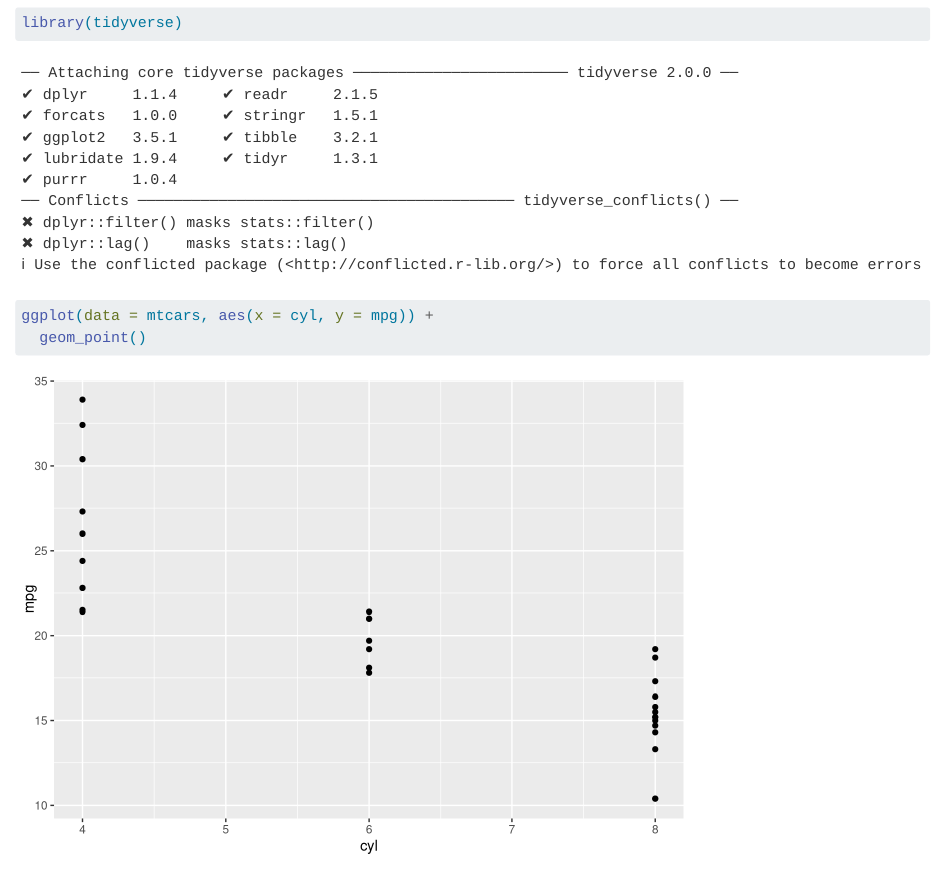
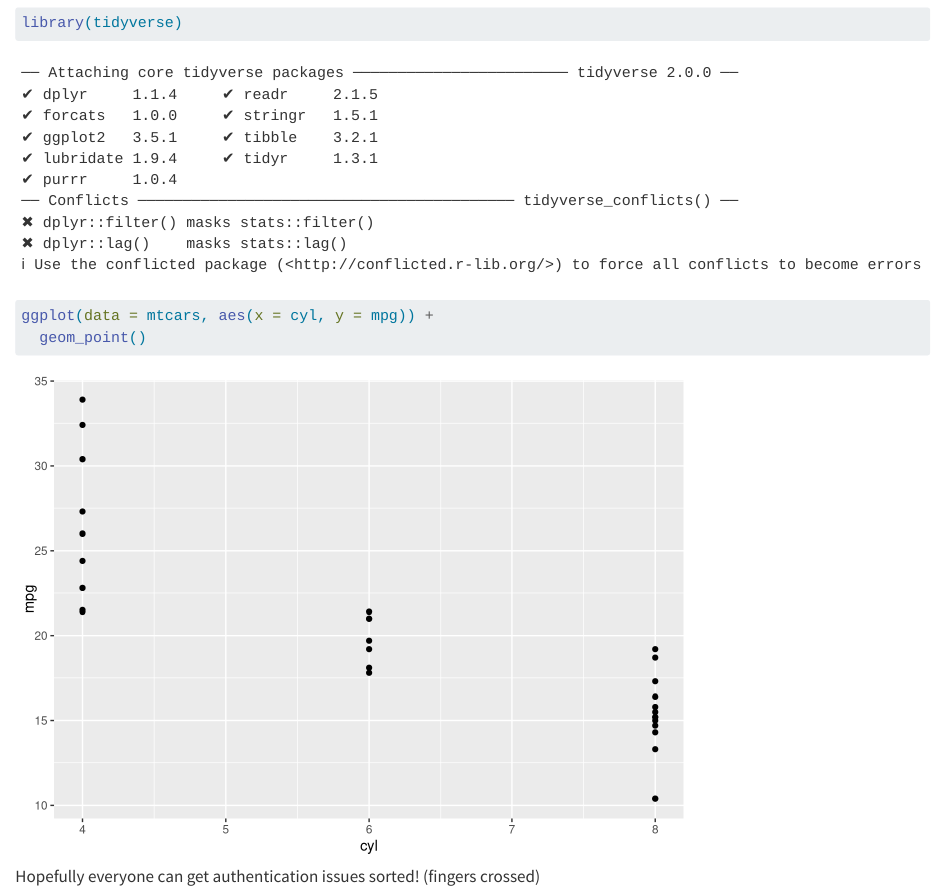
Before and after one commit to an-bui/collaboration-repo, a Quarto document (code/test-code.qmd): the page in a window 1100 px wide, from 110 px down. Rendered offline with R 4.5, knitr and Pandoc in place of Quarto, with nearby package versions; drawn as R Markdown's standard HTML page in place of the format the file asks for.

````diff
--- a/code/test-code.qmd
+++ b/code/test-code.qmd
@@ -1,6 +1,6 @@
 ---
 title: "test collaboration"
-format: html
+format: docx
 ---
 
 This is a test collaboration!
@@ -14,3 +14,5 @@
 ggplot(data = mtcars, aes(x = cyl, y = mpg)) +
   geom_point()
 ```
+
+Hopefully everyone can get authentication issues sorted! (fingers crossed)
````
Also changed, not shown: 1 other file.
